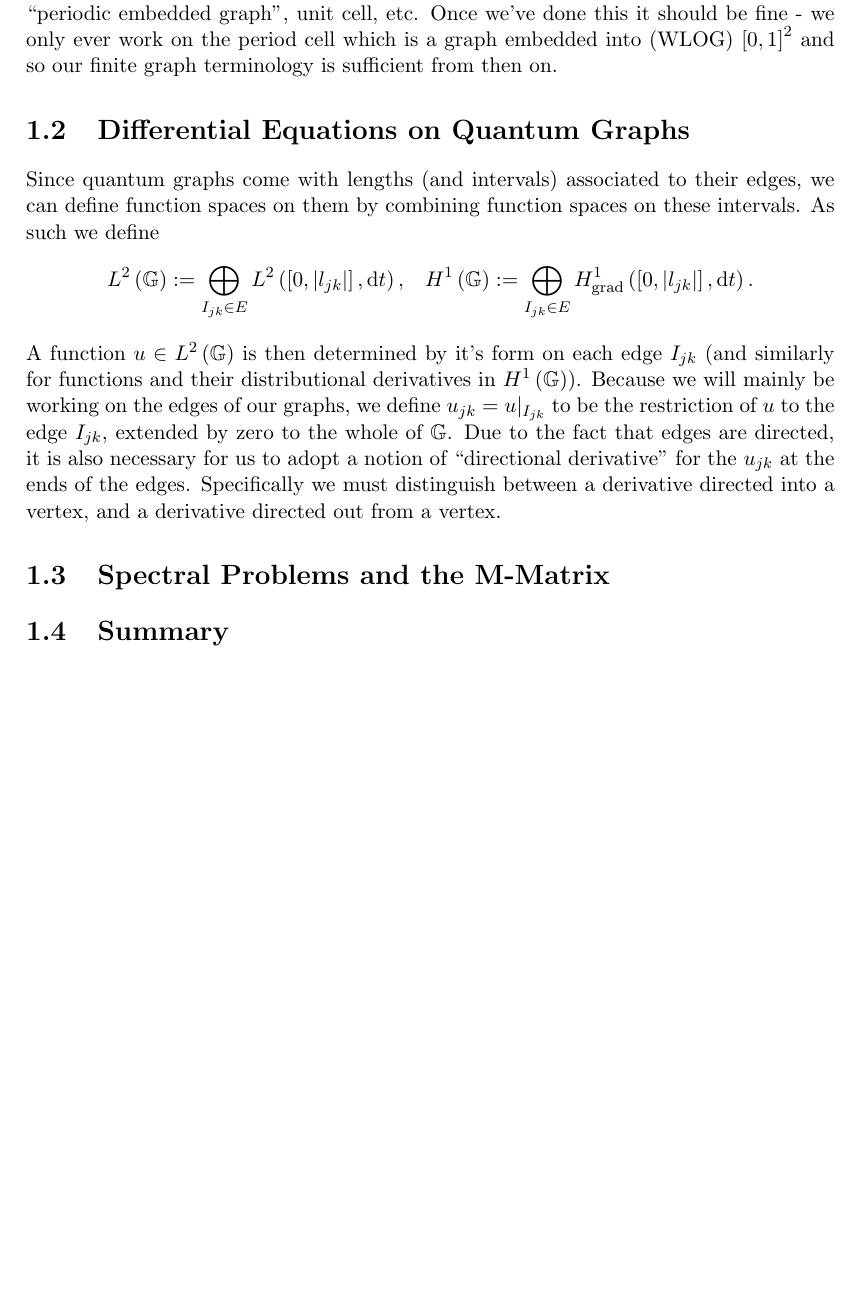
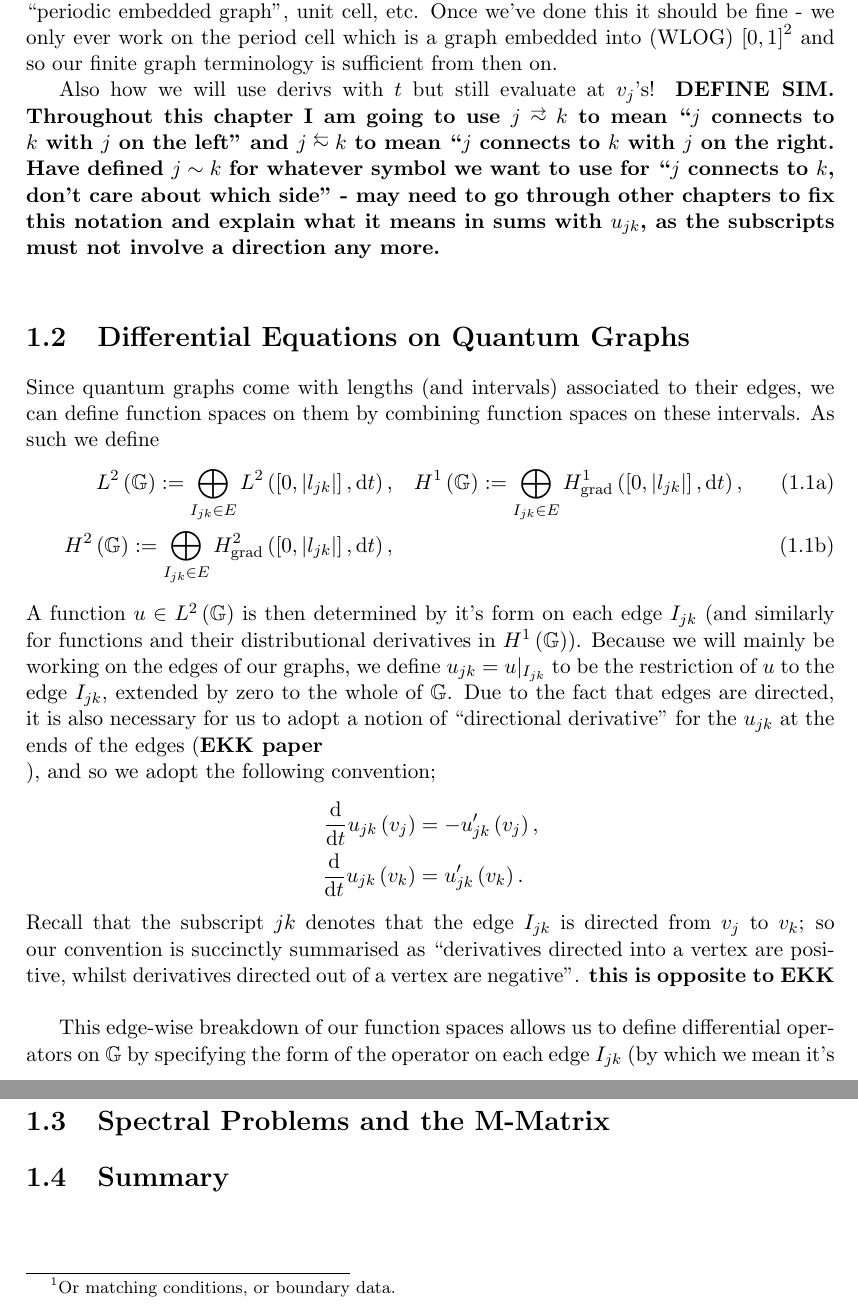
Before and after one commit to willGraham01/PhD-Work-Git, a LaTeX document (WorkInChapters/FullReport.tex, which reads WorkInChapters/PreambleMaths.tex, WorkInChapters/QuantumGraphs.tex): part of page 4 of 5 before the commit and two parts of pages 4 and 5 of 6 after it, the two joined at a grey line, cut so that both start at the same text, the shorter picture padded with empty space. Compiled offline with pdfLaTeX.

Commit message:
Notation for connecting left and right, and in general, between vertices.

```diff
--- a/WorkInChapters/PreambleMaths.tex
+++ b/WorkInChapters/PreambleMaths.tex
@@ -42,6 +42,9 @@
 \newcommand{\dmap}{\Gamma_0}					%Dirichlet map
 \newcommand{\nmap}{\Gamma_1}					%Neumann map
 \newcommand{\effFreq}{\Lambda}					%Effective frequency sqrt(w^2-\wavenumber^2)
+\newcommand{\conLeft}{\stackrel{\rightarrow}{\smash{\sim}\rule{0pt}{0.4ex}}} %j connects to k, j left
+\newcommand{\conRight}{\stackrel{\leftarrow}{\smash{\sim}\rule{0pt}{0.4ex}}} %j connects to k, j right
+\newcommand{\con}{\sim}							%j connects to k, indifferent of direction
 
 %standard sets
 \newcommand{\naturals}{\mathbb{N}}			%natural numbers
--- a/WorkInChapters/QuantumGraphs.tex
+++ b/WorkInChapters/QuantumGraphs.tex
@@ -87,14 +87,28 @@ We do consider QGs though that come from period-cells of periodic graphs, in whi
 Essentially need a consistent framework to build off - the definition of embedded graph doesn't use any graph theory so is quite nice, but still need to define ``periodic embedded graph", unit cell, etc.
 Once we've done this it should be fine - we only ever work on the period cell which is a graph embedded into (WLOG) $\sqbracs{0,1}^2$ and so our finite graph terminology is sufficient from then on.
 
+Also how we will use derivs with $t$ but still evaluate at $v_j$'s!
+\tstk{DEFINE SIM. Throughout this chapter I am going to use $j\conLeft k$ to mean ``$j$ connects to $k$ with $j$ on the left" and $j\conRight k$ to mean ``$j$ connects to $k$ with $j$ on the right. Have defined $j\con k$ for whatever symbol we want to use for ``$j$ connects to $k$, don't care about which side" - may need to go through other chapters to fix this notation and explain what it means in sums with $u_{jk}$, as the subscripts must not involve a direction any more.}
+
 \section{Differential Equations on Quantum Graphs}
 Since quantum graphs come with lengths (and intervals) associated to their edges, we can define function spaces on them by combining function spaces on these intervals.
 As such we define
-\begin{align*}
-	L^2\bracs{\graph} := \bigoplus_{I_{jk}\in E} \ltwo{\interval{l_{jk}}}{t},
-	&\quad H^1\bracs{\graph} := \bigoplus_{I_{jk}\in E} \gradSob{\interval{l_{jk}}}{t}.
-\end{align*}
+\begin{subequations} \label{eq:GraphFuncSpaces}
+	\begin{align}
+		L^2\bracs{\graph} := \bigoplus_{I_{jk}\in E} \ltwo{\interval{l_{jk}}}{t},
+		&\quad H^1\bracs{\graph} := \bigoplus_{I_{jk}\in E} \gradSob{\interval{l_{jk}}}{t}, \\
+		H^2\bracs{\graph} := \bigoplus_{I_{jk}\in E} H^2_\mathrm{grad}\bracs{\interval{l_{jk}}, \md t}, &
+	\end{align}
+\end{subequations}
 A function $u\in L^2\bracs{\graph}$ is then determined by it's form on each edge $I_{jk}$ (and similarly for functions and their distributional derivatives in $H^1\bracs{\graph}$).
 Because we will mainly be working on the edges of our graphs, we define $u_{jk} = u\vert_{I_{jk}}$ to be the restriction of $u$ to the edge $I_{jk}$, extended by zero to the whole of $\graph$.
-Due to the fact that edges are directed, it is also necessary for us to adopt a notion of ``directional derivative" for the $u_{jk}$ at the ends of the edges.
-Specifically we must distinguish between a derivative directed into a vertex, and a derivative directed out from a vertex.
+Due to the fact that edges are directed, it is also necessary for us to adopt a notion of ``directional derivative" for the $u_{jk}$ at the ends of the edges (\tstk{EKK paper}), and so we adopt the following convention;
+\begin{align*}
+	\diff{}{t}u_{jk}\bracs{v_j} &= -u'_{jk}\bracs{v_j}, \\
+	\diff{}{t}u_{jk}\bracs{v_k} &= u'_{jk}\bracs{v_k}.
+\end{align*}
+Recall that the subscript $jk$ denotes that the edge $I_{jk}$ is directed from $v_j$ to $v_k$; so our convention is succinctly summarised as ``derivatives directed into a vertex are positive, whilst derivatives directed out of a vertex are negative". \tstk{this is opposite to EKK}
+
+This edge-wise breakdown of our function spaces allows us to define differential operators on $\graph$ by specifying the form of the operator on each edge $I_{jk}$ (by which we mean it's associated interval $\interval{l_{jk}}$).
+However it is important to note that the spaces $L^2\bracs{\graph}$ and the other spaces in \eqref{eq:GraphFuncSpaces} do not come with an in-built appreciation for the connectivity of the graph itself; and it is not hard to see that for two graphs with the same number of edges and identical lengths, these spaces will be identical.
+Thus to obtain a well-posed problem (strictly speaking, self-adjoint differential operator) on $\graph$, we require additional boundary conditions\footnote{Or matching conditions, or boundary data.} to obtain a unique solution to our problem.
@@ -100,0 +121 @@ Specifically we must distinguish between a derivative directed into a vertex, an
+\begin{align*}
```
Also changed, not shown: WorkInChapters/QuantumGraphs.tex (17 more changed lines).
